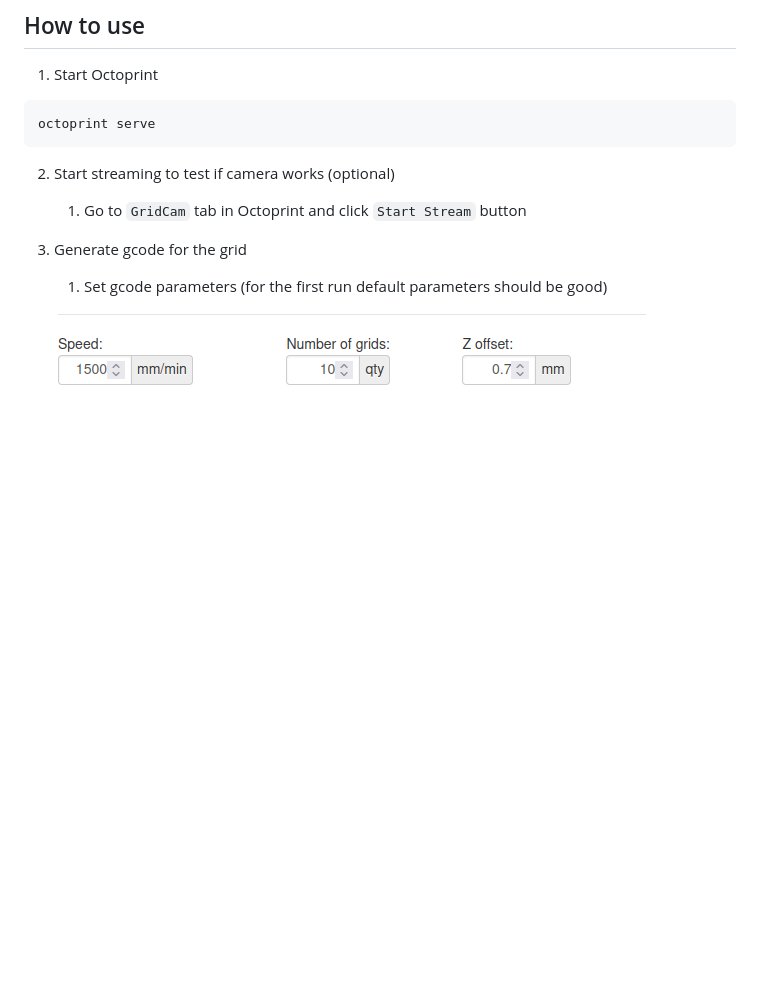
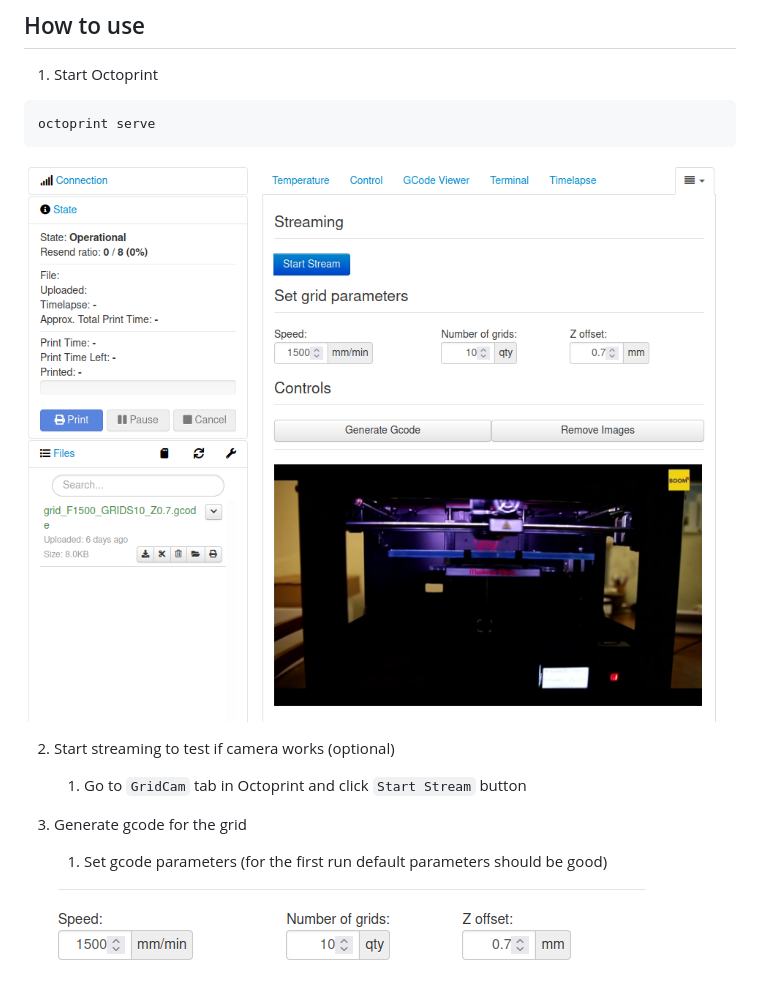
Before and after one commit to kanstancin/OctoPrint-GridCam, a Markdown page: README.md, the part around the change. GitHub-like rendering; pictures changed too: .mdfiles/plugin.png (added); blank space fills up the shorter version.

Commit message:
md upd

````diff
--- a/README.md
+++ b/README.md
@@ -43,6 +43,11 @@ octoprint dev plugin:install
 octoprint serve
 ```
 
+
+![plugin_pic](.mdfiles/plugin.png)
+
+
+
 2. Start streaming to test if camera works (optional)
    1. Go to ```GridCam``` tab in Octoprint and click ```Start Stream``` button
 
````
